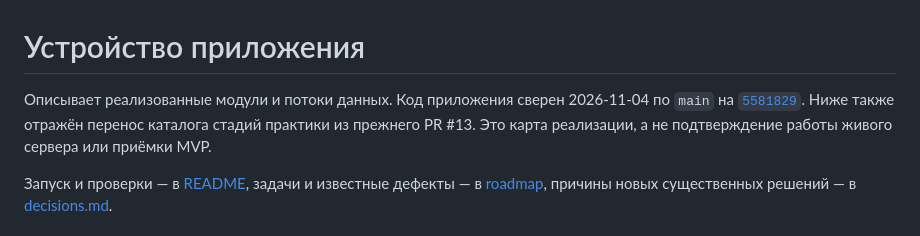
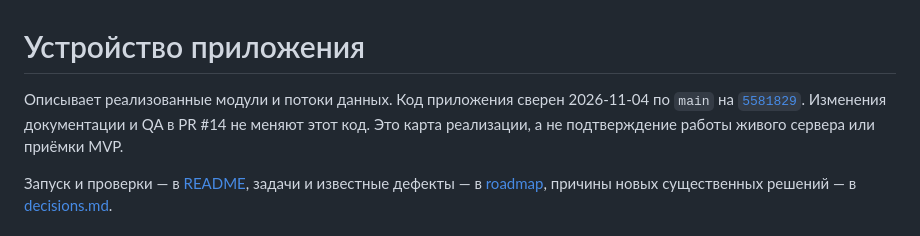
Before and after one commit to axmadjan-777/solfege_app, a Markdown page: docs/architecture.md, the part around the change. Drawn GitHub-style.

```diff
--- a/docs/architecture.md
+++ b/docs/architecture.md
@@ -2,7 +2,7 @@
 
 Описывает реализованные модули и потоки данных. Код приложения сверен 2026-11-04
 по `main` на [`5581829`](https://github.com/axmadjan-777/solfege_app/commit/5581829d94d10ad38d0f5b0e8f6360afdfe8fbc9).
-Ниже также отражён перенос каталога стадий практики из прежнего PR #13.
+Изменения документации и QA в PR #14 не меняют этот код.
 Это карта реализации, а не подтверждение работы живого сервера или приёмки MVP.
 
 Запуск и проверки — в [README](../README.md), задачи и известные дефекты — в
```
